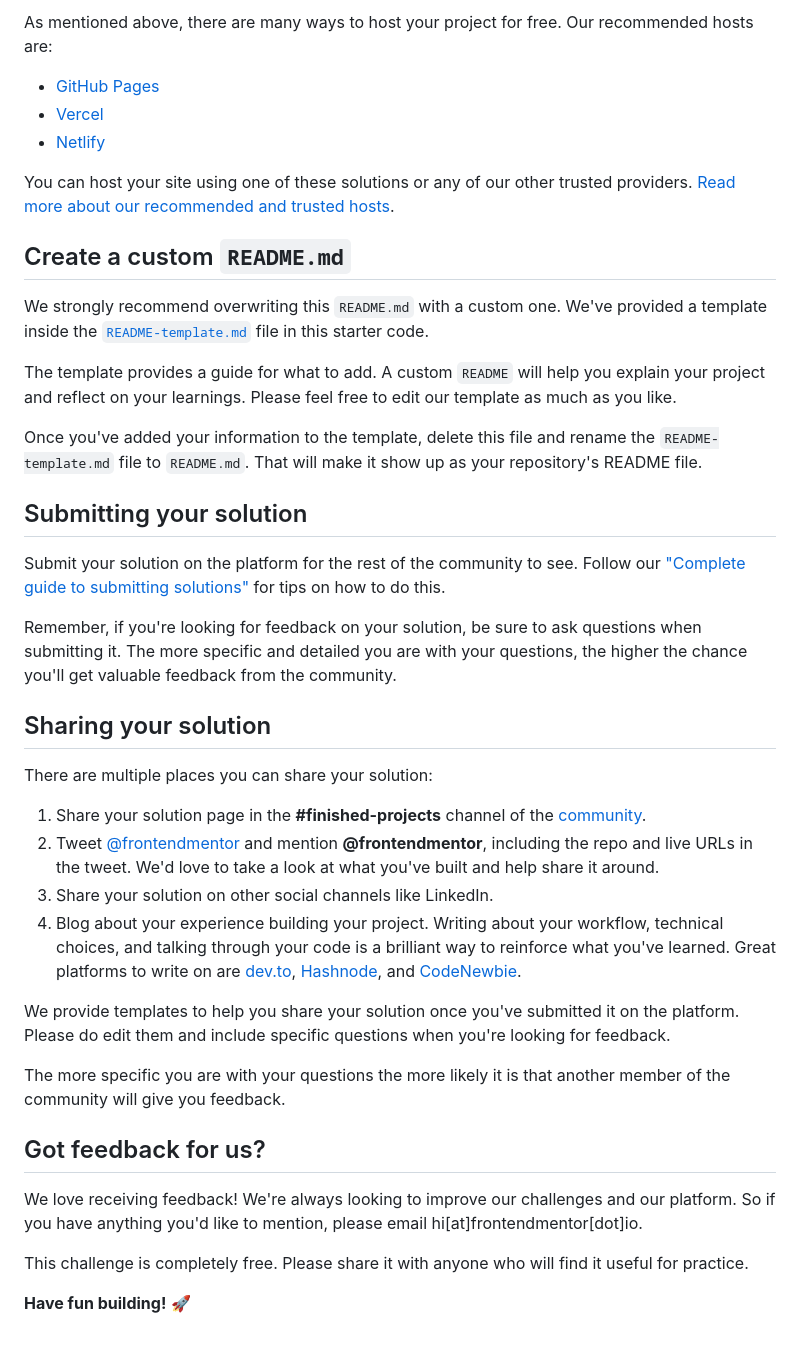
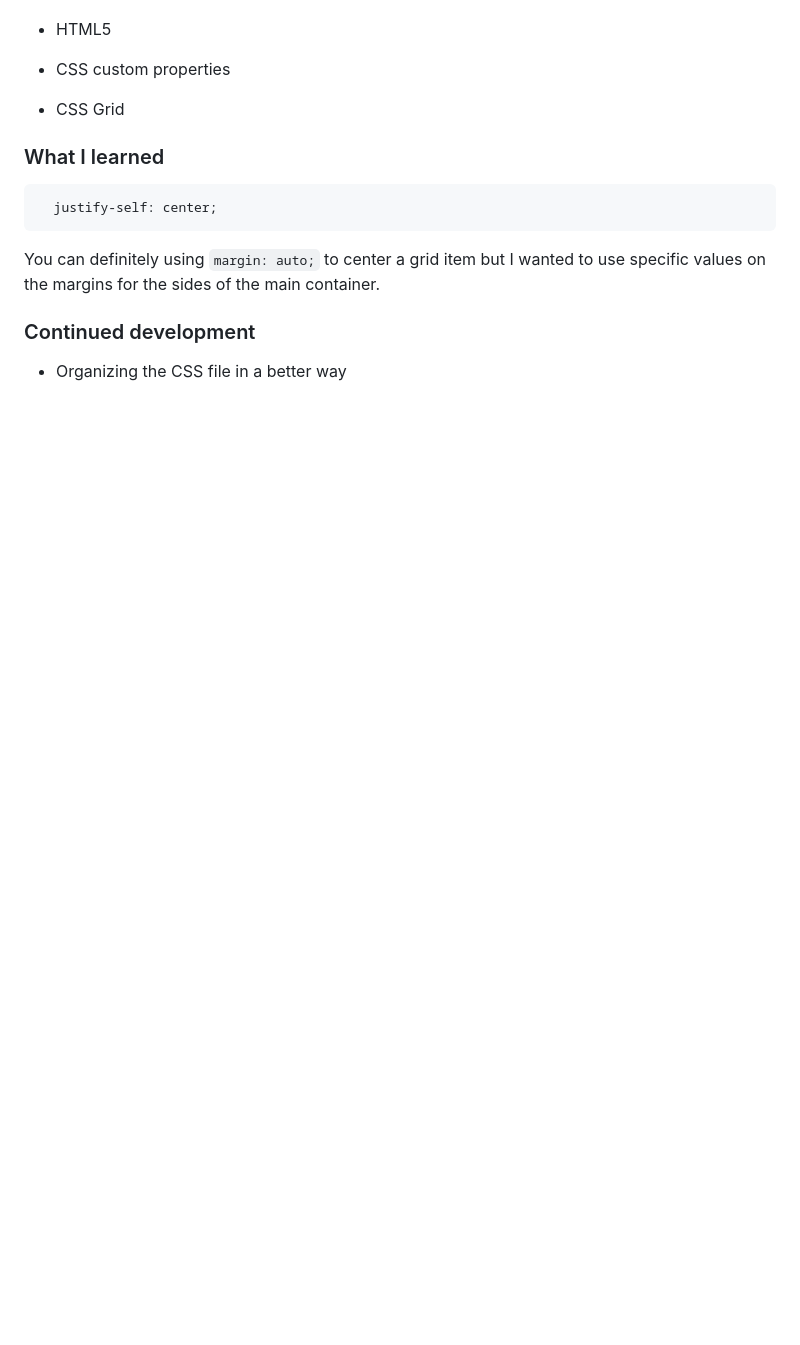
Before and after one commit to temesgen-982/qr-code-component-main, a Markdown page: README.md, the part around the change printed below. GitHub-like rendering; blank space fills up the shorter version.

Commit message:
Deleted unecessary files

````diff
--- a/README.md
+++ b/README.md
@@ -45,43 +28,19 @@ Feel free to use any workflow that you feel comfortable with. Below is a suggest
 
-As mentioned above, there are many ways to host your project for free. Our recommended hosts are:
 
-- [GitHub Pages](https://pages.github.com/)
-- [Vercel](https://vercel.com/)
-- [Netlify](https://www.netlify.com/)
 
-You can host your site using one of these solutions or any of our other trusted providers. [Read more about our recommended and trusted hosts](https://medium.com/frontend-mentor/frontend-mentor-trusted-hosting-providers-bf000dfebe).
+- HTML5
 
-## Create a custom `README.md`
+- CSS custom properties
 
-We strongly recommend overwriting this `README.md` with a custom one. We've provided a template inside the [`README-template.md`](./README-template.md) file in this starter code.
+- CSS Grid
 
-The template provides a guide for what to add. A custom `README` will help you explain your project and reflect on your learnings. Please feel free to edit our template as much as you like.
+### What I learned
 
-Once you've added your information to the template, delete this file and rename the `README-template.md` file to `README.md`. That will make it show up as your repository's README file.
 
-## Submitting your solution
+```css
+  justify-self: center;
+```
+You can definitely using ``` margin: auto; ``` to center a grid item but I wanted to use specific values on the margins for the sides of the main container.
 
-Submit your solution on the platform for the rest of the community to see. Follow our ["Complete guide to submitting solutions"](https://medium.com/frontend-mentor/a-complete-guide-to-submitting-solutions-on-frontend-mentor-ac6384162248) for tips on how to do this.
-
-Remember, if you're looking for feedback on your solution, be sure to ask questions when submitting it. The more specific and detailed you are with your questions, the higher the chance you'll get valuable feedback from the community.
-
-## Sharing your solution
-
-There are multiple places you can share your solution:
-
-1. Share your solution page in the **#finished-projects** channel of the [community](https://www.frontendmentor.io/community).
-2. Tweet [@frontendmentor](https://twitter.com/frontendmentor) and mention **@frontendmentor**, including the repo and live URLs in the tweet. We'd love to take a look at what you've built and help share it around.
-3. Share your solution on other social channels like LinkedIn.
-4. Blog about your experience building your project. Writing about your workflow, technical choices, and talking through your code is a brilliant way to reinforce what you've learned. Great platforms to write on are [dev.to](https://dev.to/), [Hashnode](https://hashnode.com/), and [CodeNewbie](https://community.codenewbie.org/).
-
-We provide templates to help you share your solution once you've submitted it on the platform. Please do edit them and include specific questions when you're looking for feedback.
-
-The more specific you are with your questions the more likely it is that another member of the community will give you feedback.
-
-## Got feedback for us?
-
-We love receiving feedback! We're always looking to improve our challenges and our platform. So if you have anything you'd like to mention, please email hi[at]frontendmentor[dot]io.
-
-This challenge is completely free. Please share it with anyone who will find it useful for practice.
-
-**Have fun building!** 🚀
+### Continued development
+- Organizing the CSS file in a better way
````
Also changed, not shown: other parts of README.md (+8 -25 lines), README-template.md (deleted, +0 -103 lines), style-guide.md (deleted, +0 -31 lines), images/screenshot.png (added), preview.jpg (deleted).
